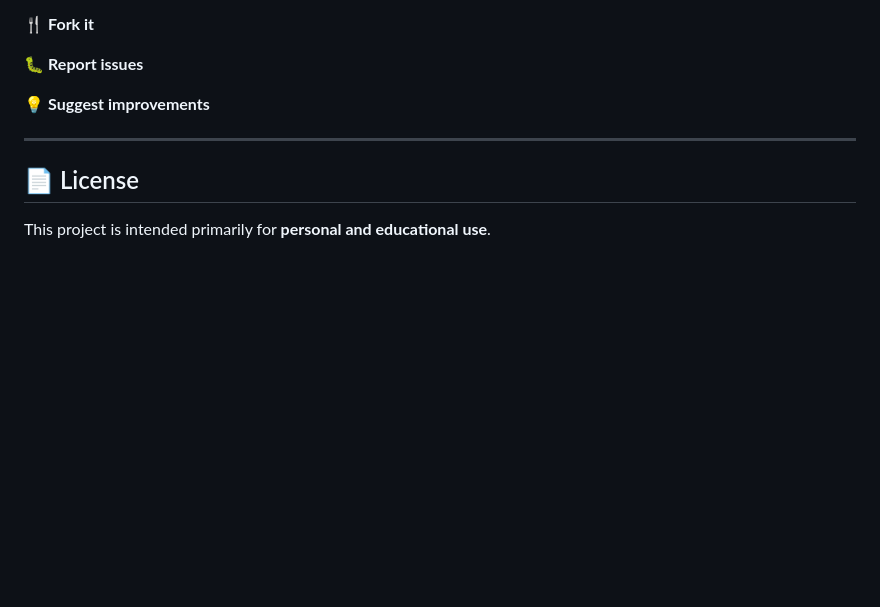
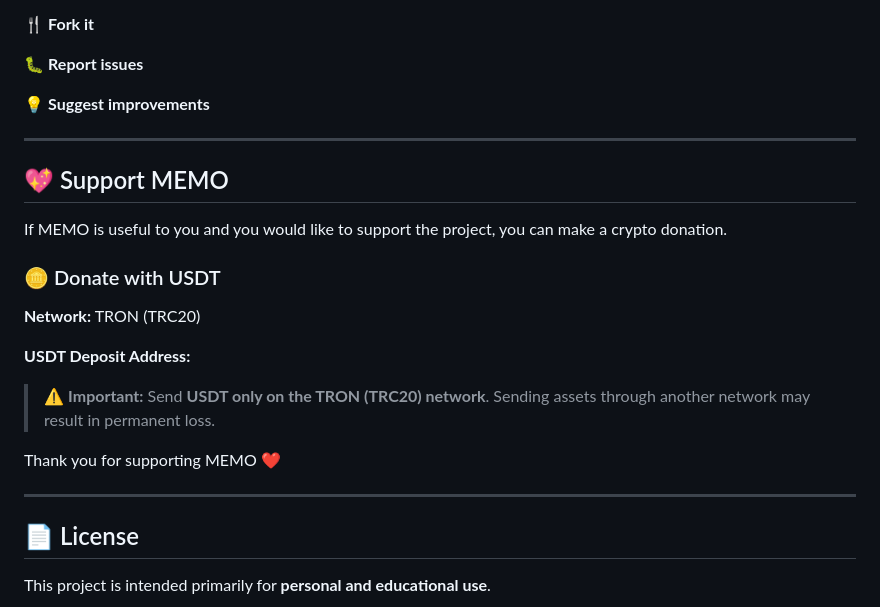
Before and after one commit to Kokushibu74/MEMO, a Markdown page: README.md, the part around the change. Drawn GitHub-style; blank space fills up the shorter version.

Commit message:
Add USDT donation section

```diff
--- a/README.md
+++ b/README.md
@@ -317,6 +317,24 @@ If you find MEMO useful:
 
 ---
 
+## 💖 Support MEMO
+
+If MEMO is useful to you and you would like to support the project, you can make a crypto donation.
+
+### 🪙 Donate with USDT
+
+**Network:** TRON (TRC20)
+
+**USDT Deposit Address:**
+
+
+
+> ⚠️ **Important:** Send **USDT only on the TRON (TRC20) network**. Sending assets through another network may result in permanent loss.
+
+Thank you for supporting MEMO ❤️
+
+---
+
 ## 📄 License
 
 This project is intended primarily for **personal and educational use**.
```
